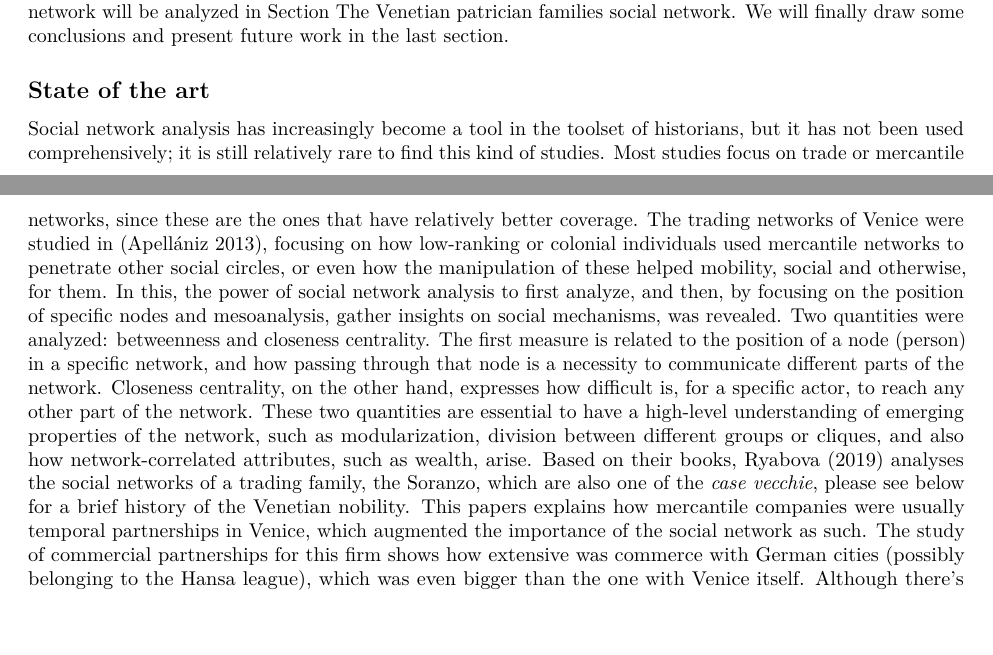
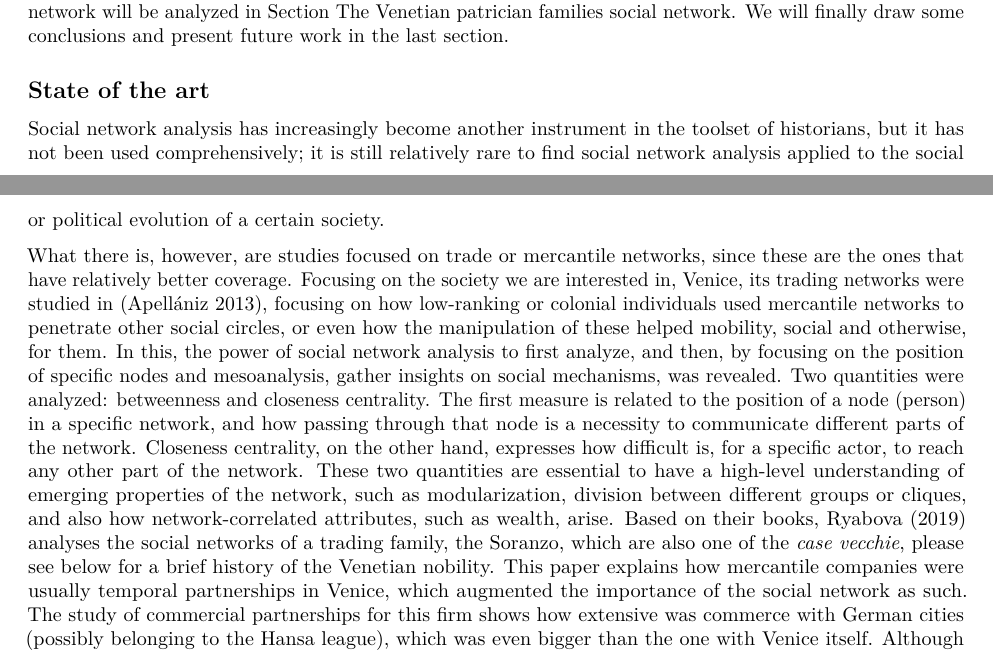
Before and after one commit to JJ/venice-patrician-social-network, an R Markdown document (report/venecian-patrician-network.Rmd): two parts of pages 1 and 2 of 10, joined at a grey line, cut so that both start at the same text. Rendered offline with R 4.5, knitr and Pandoc, then LaTeX, with nearby package versions; code that draws random numbers runs with fixed seeds of ours; common packages that the code uses without loading them are loaded.

Commit message:
Some more fixes

```diff
--- a/report/venecian-patrician-network.Rmd
+++ b/report/venecian-patrician-network.Rmd
@@ -62,11 +61,13 @@ finally draw some conclusions and present future work in the last section.
 
 ## State of the art
 
-Social network analysis has increasingly become a tool in the toolset of
+Social network analysis has increasingly become another instrument in the toolset of
 historians, but it has not been used comprehensively; it is still relatively
-rare to find this kind of studies. Most studies focus on trade or mercantile
-networks, since these are the ones that have relatively better coverage. The
-trading networks of Venice were studied in [@apellaniz2013venetian], focusing on
+rare to find social network analysis applied to the social or political evolution of a certain society.
+
+What there is, however, are studies focused on trade or mercantile
+networks, since these are the ones that have relatively better coverage. Focusing on the society we are interested in, Venice, its
+trading networks were studied in [@apellaniz2013venetian], focusing on
 how low-ranking or colonial individuals used mercantile networks to penetrate
 other social circles, or even how the manipulation of these helped mobility,
 social and otherwise, for them. In this, the power of social network analysis to
@@ -83,7 +84,7 @@ groups or cliques, and also how network-correlated attributes, such as wealth,
 arise. Based on their books, [@ryabova2016social,@ryabova2019venetian] analyses
 the social networks of a trading family, the Soranzo, which are also one of the
 *case vecchie*, please see below for a brief history of the Venetian
-nobility. This papers explains how mercantile companies were usually temporal
+nobility. This paper explains how mercantile companies were usually temporal
 partnerships in Venice, which augmented the importance of the social network as
 such. The study of commercial partnerships for this firm shows how extensive was
 commerce with German cities (possibly belonging to the Hansa league), which was
```
Also changed, not shown: report/venecian-patrician-network.Rmd (1 more changed lines).
